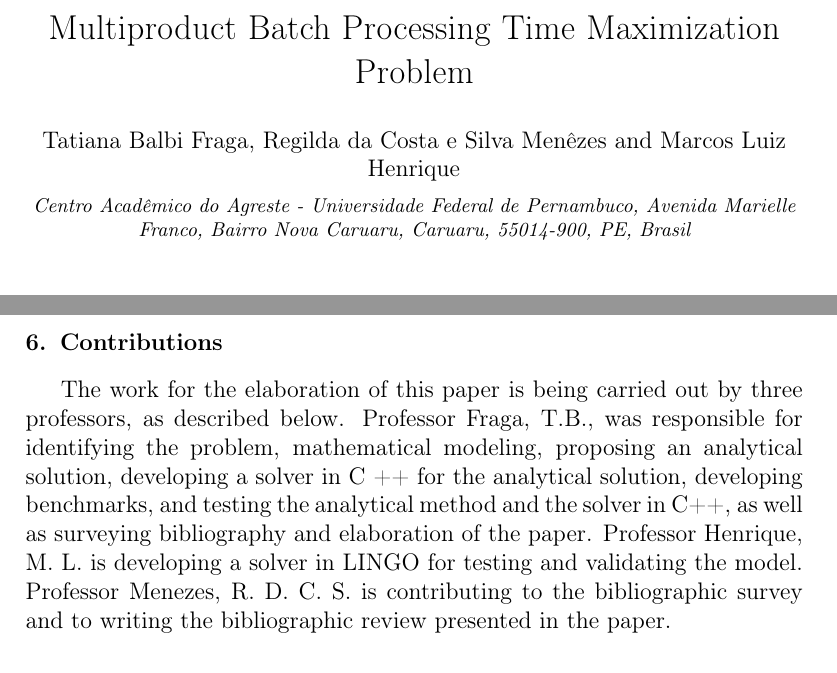
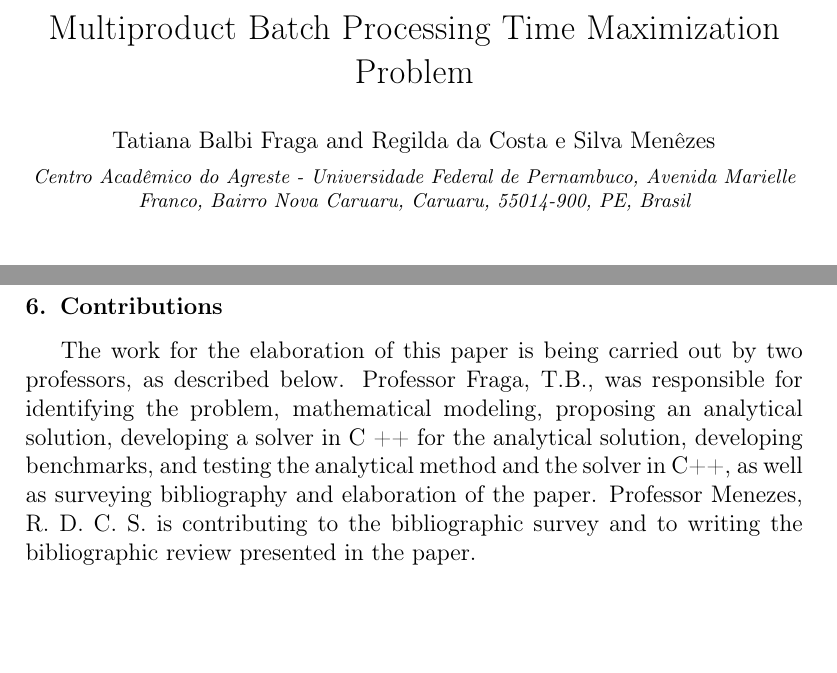
Before and after one commit to tbfraga/paper-max-multiproduct-batch-processing-time-problem, a LaTeX paper ((2023) Fraga et al.tex): two parts of pages 3 and 14 of 15 before the commit and two parts of pages 3 and 13 of 14 after it, joined at a grey line, cut so that both start at the same text, the shorter picture padded with empty space. Compiled offline with pdfLaTeX.

Commit message:
updating paper

```diff
--- a/(2023) Fraga et al.tex
+++ b/(2023) Fraga et al.tex
@@ -94,7 +94,7 @@
 %%             state={},
 %%             country={}}
 
-\author{Tatiana Balbi Fraga, Regilda da Costa e Silva Menêzes and Marcos Luiz Henrique}
+\author{Tatiana Balbi Fraga and Regilda da Costa e Silva Menêzes}
 
 \affiliation{organization={Centro Acadêmico do Agreste - Universidade Federal de Pernambuco},
              addressline={Avenida Marielle Franco, Bairro Nova Caruaru},
@@ -545,7 +545,7 @@ Table X presents a comparison of the results obtained by applying the analytical
 \section{Contributions}
 \label{sec:contributions}
 
-The work for the elaboration of this paper is being carried out by three professors, as described below. Professor Fraga, T.B., was responsible for identifying the problem, mathematical modeling, proposing an analytical solution, developing a solver in C ++ for the analytical solution, developing benchmarks, and testing the analytical method and the solver in C++, as well as surveying bibliography and elaboration of the paper. Professor Henrique, M. L. is developing a solver in LINGO for testing and validating the model. Professor Menezes, R. D. C. S. is contributing to the bibliographic survey and to writing the bibliographic review presented in the paper.
+The work for the elaboration of this paper is being carried out by two professors, as described below. Professor Fraga, T.B., was responsible for identifying the problem, mathematical modeling, proposing an analytical solution, developing a solver in C ++ for the analytical solution, developing benchmarks, and testing the analytical method and the solver in C++, as well as surveying bibliography and elaboration of the paper. Professor Menezes, R. D. C. S. is contributing to the bibliographic survey and to writing the bibliographic review presented in the paper.
 
 \section{Acknowledgments}
 \label{sec:acknowledgments}
```
Also changed, not shown: (2023) Fraga et al.pdf.
